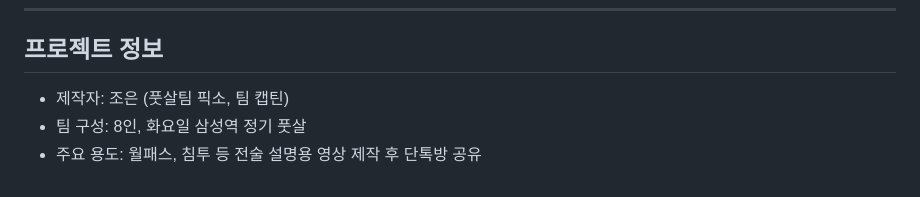
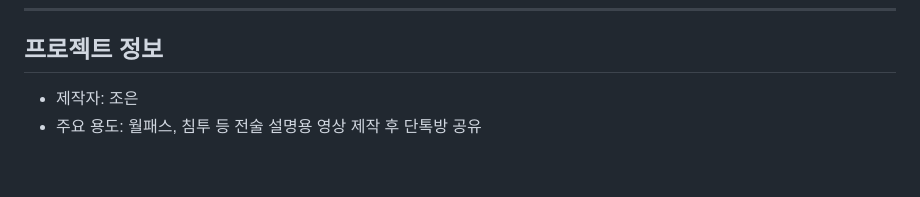
Before and after one commit to jodikan/futsal_tactics_board, a Markdown page: README.md, the part around the change. GitHub-like rendering.

```diff
--- a/README.md
+++ b/README.md
@@ -145,6 +145,5 @@ exportVideo()
 
 ## 프로젝트 정보
 
-- 제작자: 조은 (풋살팀 픽소, 팀 캡틴)
-- 팀 구성: 8인, 화요일 삼성역 정기 풋살
+- 제작자: 조은
 - 주요 용도: 월패스, 침투 등 전술 설명용 영상 제작 후 단톡방 공유
```
